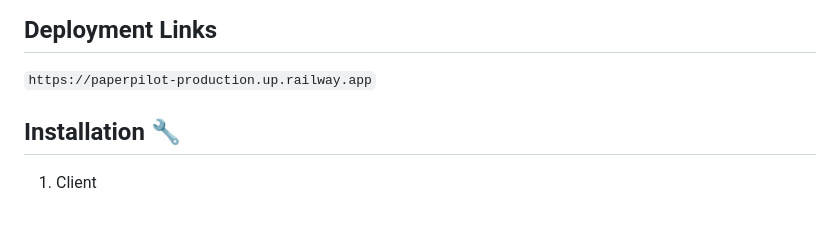
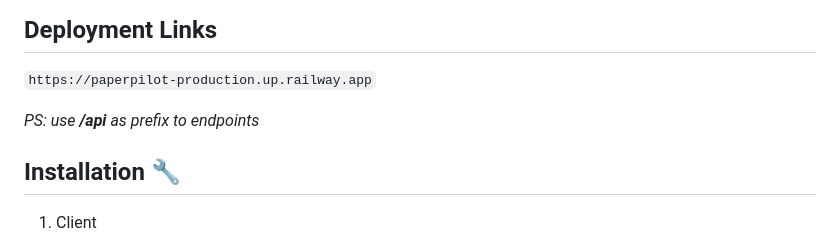
Before and after one commit to tanmayagrwl/Paperpilot, a Markdown page: README.md, the part around the change. Drawn GitHub-style; blank space fills up the shorter version.

```diff
--- a/README.md
+++ b/README.md
@@ -45,6 +45,8 @@ PaperPilot is an innovative research paper recommendation system that leverages
 ## Deployment Links
 
 `https://paperpilot-production.up.railway.app`
+
+ *PS: use **/api** as prefix to endpoints*
 
 ## Installation 🔧
 
```
